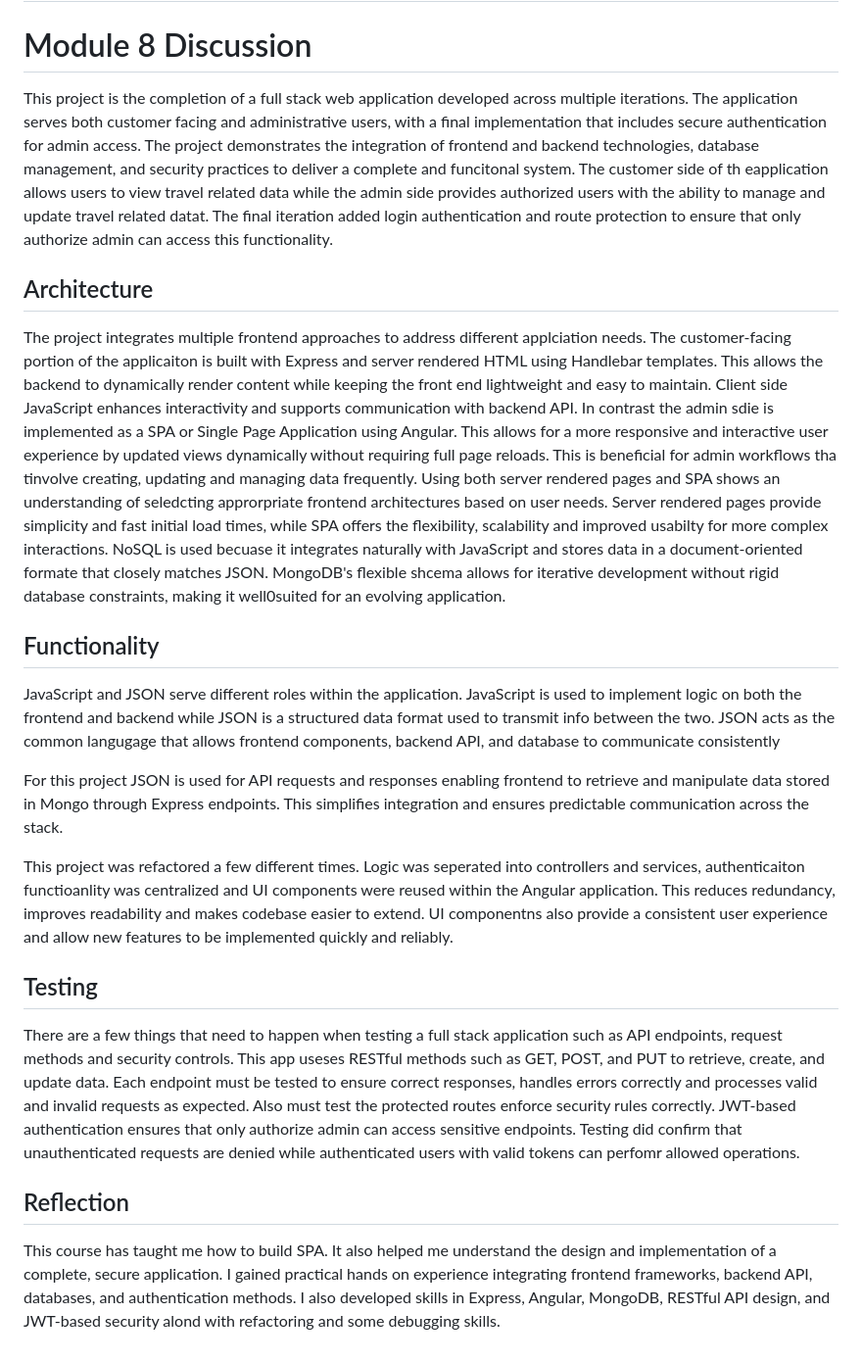
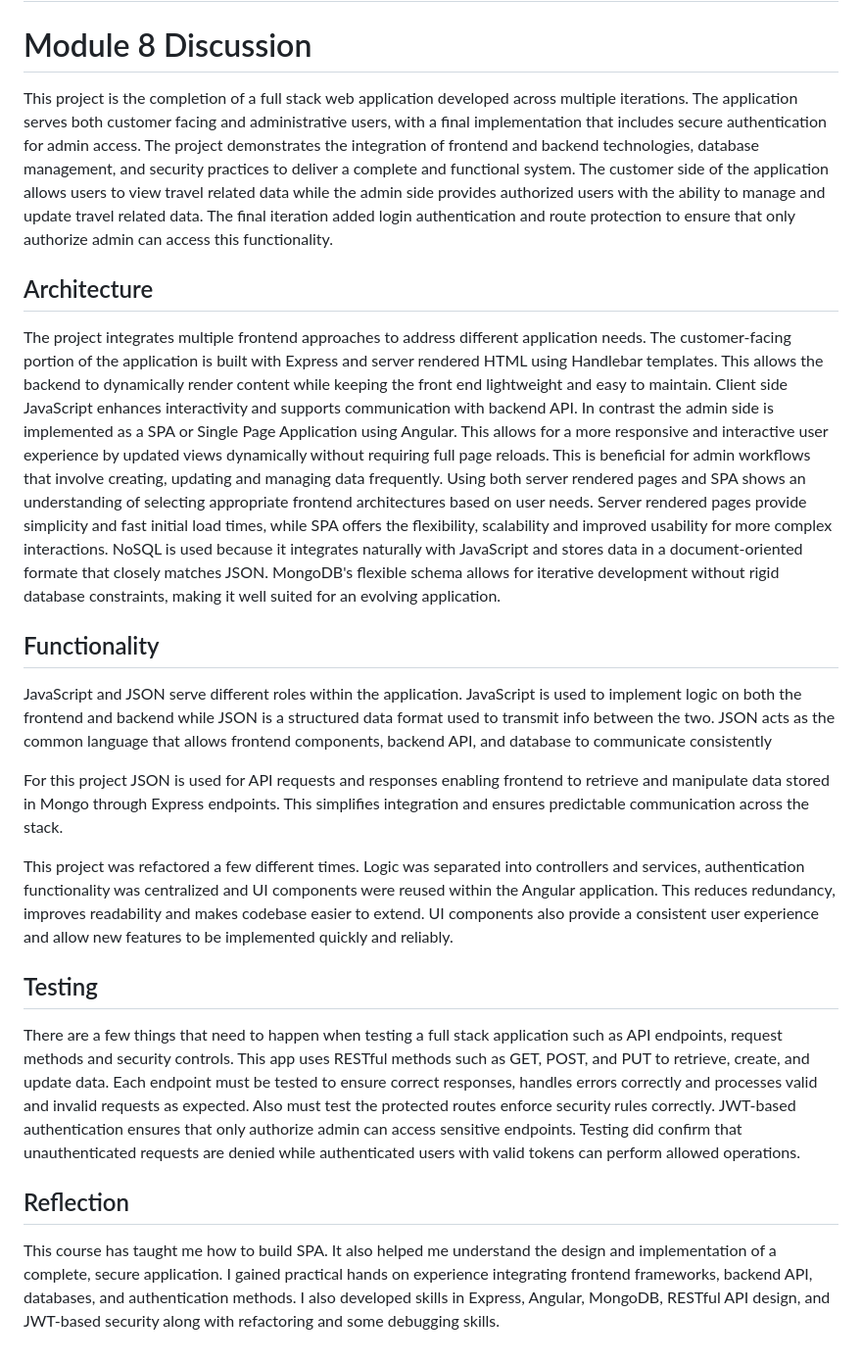
Before and after one commit to keithpotz/cs465-fullstack, a Markdown page: README.md, the part around the change. Shown at 98% size. Rendered like a GitHub page.

Commit message:
Fix typos and enhance clarity in README.
Corrected typos and improved clarity in README.

```diff
--- a/README.md
+++ b/README.md
@@ -1,27 +1,24 @@
 # cs465-fullstack
 # Module 8 Discussion
 
-This project is the completion of a full stack web application developed across multiple iterations. The application serves both customer facing and administrative users, with a final implementation that includes secure authentication for admin access. The project demonstrates the integration of frontend and backend technologies, database management, and security practices to deliver a complete and funcitonal system.
-The customer side of th eapplication allows users to view travel related data while the admin side provides authorized users with the ability to manage and update travel related datat. The final iteration added login authentication and route protection to ensure that only authorize admin can access this functionality.
+This project is the completion of a full stack web application developed across multiple iterations. The application serves both customer facing and administrative users, with a final implementation that includes secure authentication for admin access. The project demonstrates the integration of frontend and backend technologies, database management, and security practices to deliver a complete and functional system. The customer side of the application allows users to view travel related data while the admin side provides authorized users with the ability to manage and update travel related data. The final iteration added login authentication and route protection to ensure that only authorize admin can access this functionality.
 
 ## Architecture
-The project integrates multiple frontend approaches to address different applciation needs. The customer-facing portion of the applicaiton is built with Express and server rendered HTML using Handlebar templates. This allows the backend to dynamically render content while keeping the front end lightweight and easy to maintain. Client side JavaScript enhances interactivity and supports communication with backend API.
-In contrast the admin sdie is implemented as a SPA or Single Page Application using Angular. This allows for a more responsive and interactive user experience by updated views dynamically without requiring full page reloads. This is beneficial for admin workflows tha tinvolve creating, updating and managing data frequently.
-Using both server rendered pages and SPA shows an understanding of seledcting approrpriate frontend architectures based on user needs. Server rendered pages provide simplicity and fast initial load times, while SPA offers the flexibility, scalability and improved usabilty for more complex interactions.
-NoSQL is used becuase it integrates naturally with JavaScript and stores data in a document-oriented formate that closely matches JSON. MongoDB's flexible shcema allows for iterative development without rigid database constraints, making it well0suited for an evolving application.
+
+The project integrates multiple frontend approaches to address different application needs. The customer-facing portion of the application is built with Express and server rendered HTML using Handlebar templates. This allows the backend to dynamically render content while keeping the front end lightweight and easy to maintain. Client side JavaScript enhances interactivity and supports communication with backend API. In contrast the admin side is implemented as a SPA or Single Page Application using Angular. This allows for a more responsive and interactive user experience by updated views dynamically without requiring full page reloads. This is beneficial for admin workflows that involve creating, updating and managing data frequently. Using both server rendered pages and SPA shows an understanding of selecting appropriate frontend architectures based on user needs. Server rendered pages provide simplicity and fast initial load times, while SPA offers the flexibility, scalability and improved usability for more complex interactions. NoSQL is used because it integrates naturally with JavaScript and stores data in a document-oriented formate that closely matches JSON. MongoDB's flexible schema allows for iterative development without rigid database constraints, making it well suited for an evolving application.
 
 ## Functionality
 
-JavaScript and JSON serve different roles within the application. JavaScript is used to implement logic on both the frontend and backend while JSON is a structured data format used to transmit info between the two. JSON acts as the common langugage that allows frontend components, backend API, and database to communicate consistently
+JavaScript and JSON serve different roles within the application. JavaScript is used to implement logic on both the frontend and backend while JSON is a structured data format used to transmit info between the two. JSON acts as the common language that allows frontend components, backend API, and database to communicate consistently
 
 For this project JSON is used for API requests and responses enabling frontend to retrieve and manipulate data stored in Mongo through Express endpoints. This simplifies integration and ensures predictable communication across the stack.
 
-This project was refactored a few different times. Logic was seperated into controllers and services, authenticaiton functioanlity was centralized and UI components were reused within the Angular application. This reduces redundancy, improves readability and makes codebase easier to extend. UI componentns also provide a consistent user experience and allow new features to be implemented quickly and reliably.
+This project was refactored a few different times. Logic was separated into controllers and services, authentication functionality was centralized and UI components were reused within the Angular application. This reduces redundancy, improves readability and makes codebase easier to extend. UI components also provide a consistent user experience and allow new features to be implemented quickly and reliably.
 
 ## Testing
-There are a few things that need to happen when testing a full stack application such as API endpoints, request methods and security controls. This app useses RESTful methods such as GET, POST, and PUT to retrieve, create, and update data. Each endpoint must be tested to ensure correct responses, handles errors correctly and processes valid and invalid requests as expected.
-Also must test the protected routes enforce security rules correctly. JWT-based authentication ensures that only authorize admin can access sensitive endpoints.  Testing did confirm that unauthenticated requests are denied while authenticated users with valid tokens can perfomr allowed operations.
+
+There are a few things that need to happen when testing a full stack application such as API endpoints, request methods and security controls. This app uses RESTful methods such as GET, POST, and PUT to retrieve, create, and update data. Each endpoint must be tested to ensure correct responses, handles errors correctly and processes valid and invalid requests as expected. Also must test the protected routes enforce security rules correctly. JWT-based authentication ensures that only authorize admin can access sensitive endpoints. Testing did confirm that unauthenticated requests are denied while authenticated users with valid tokens can perform allowed operations.
 
 ## Reflection
- This course has taught me how to build SPA. It also helped me understand the design and implementation of a complete, secure application. I gained practical hands on experience integrating frontend frameworks, backend API, databases, and authentication methods.
- I also developed skills in Express, Angular, MongoDB, RESTful API design, and JWT-based security alond with refactoring and some debugging skills.
+
+This course has taught me how to build SPA. It also helped me understand the design and implementation of a complete, secure application. I gained practical hands on experience integrating frontend frameworks, backend API, databases, and authentication methods. I also developed skills in Express, Angular, MongoDB, RESTful API design, and JWT-based security along with refactoring and some debugging skills.
```
